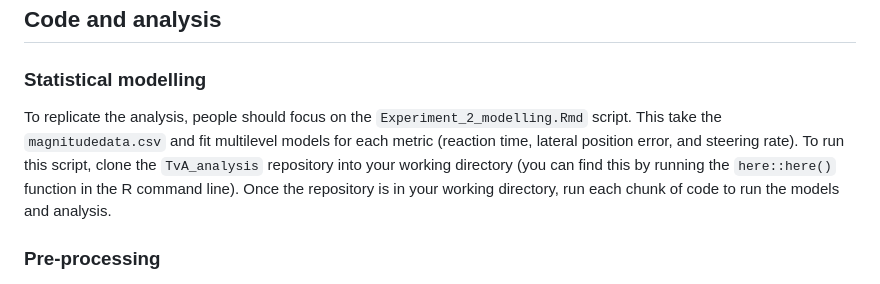
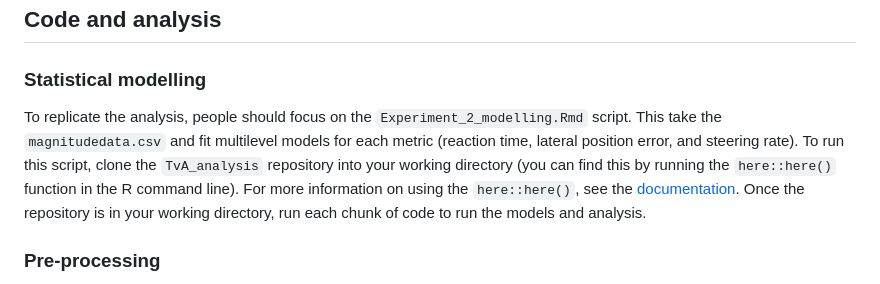
Before and after one commit to courtneygoodridge/TvA_analysis, a Markdown page: README.md, the part around the change. Drawn GitHub-style.

```diff
--- a/README.md
+++ b/README.md
@@ -16,7 +16,7 @@ Predictions for how driver produce steering responses come from two competing co
 
 ## Code and analysis
 ### Statistical modelling
-To replicate the analysis, people should focus on the `Experiment_2_modelling.Rmd` script. This take the `magnitudedata.csv` and fit multilevel models for each metric (reaction time, lateral position error, and steering rate). To run this script, clone the `TvA_analysis` repository into your working directory (you can find this by running the `here::here()` function in the R command line). Once the repository is in your working directory, run each chunk of code to run the models and analysis.
+To replicate the analysis, people should focus on the `Experiment_2_modelling.Rmd` script. This take the `magnitudedata.csv` and fit multilevel models for each metric (reaction time, lateral position error, and steering rate). To run this script, clone the `TvA_analysis` repository into your working directory (you can find this by running the `here::here()` function in the R command line). For more information on using the `here::here()`, see the [documentation](https://here.r-lib.org/). Once the repository is in your working directory, run each chunk of code to run the models and analysis.
 
 ### Pre-processing
 The remaining scripts are largely pre-processing steps of the raw data which are included for completeness, and in case of future modelling attempts. The ExpSimulation folder contains code (`TrackSimulation.py`) to simulate an observer moving at 8 m/s at varying angles of orientation relative to a straight road-line. This code calculates the visual angle and steering bias for orientations ranging from 0.5-2 degrees. These perceptual variables are used as inputs to simulate responses according to Threshold and Accumulator frameworks.
```
